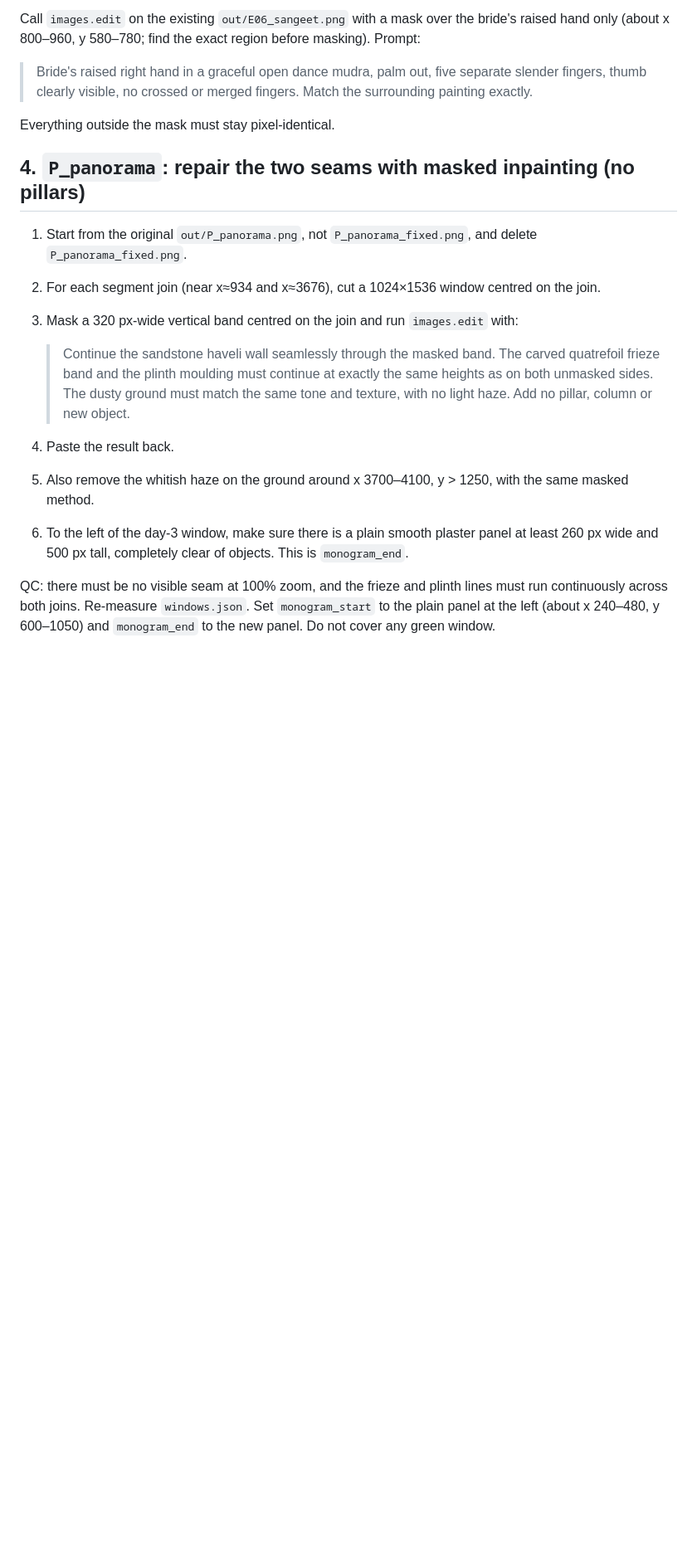
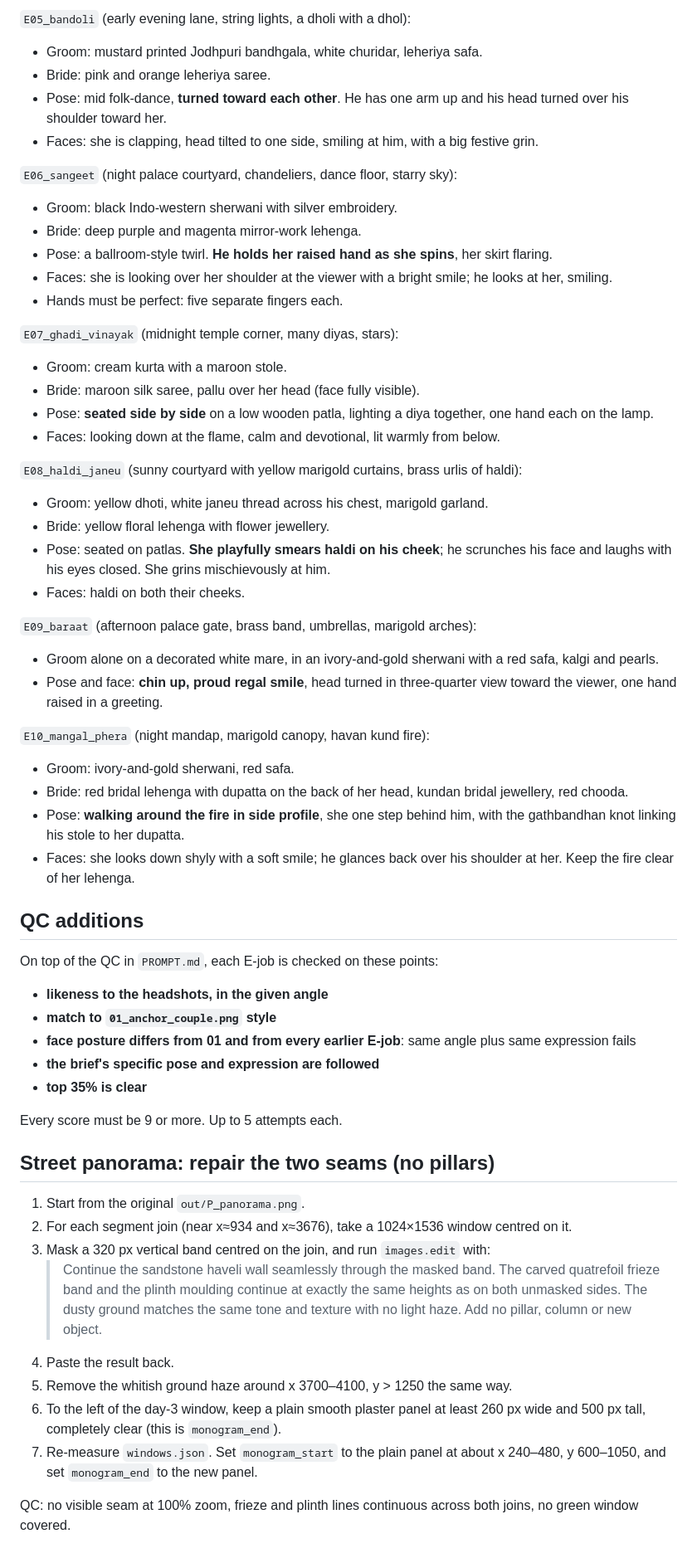
Before and after one commit to chiragkhatri19/Chirag, a Markdown page: wedding-invite/codex/FIX1.md, the part around one of its changes. Shown at 83% size. Rendered like a GitHub page; blank space fills up the shorter version.

```diff
--- a/wedding-invite/codex/FIX1.md
+++ b/wedding-invite/codex/FIX1.md
@@ -41,29 +65,69 @@ trophy at chest height. Both are laughing. Add the same bride-face paragraph as
 
-Call `images.edit` on the existing `out/E06_sangeet.png` with a mask over the bride's raised hand only
-(about x 800–960, y 580–780; find the exact region before masking). Prompt:
+`E05_bandoli` (early evening lane, string lights, a dholi with a dhol):
+- Groom: mustard printed Jodhpuri bandhgala, white churidar, leheriya safa.
+- Bride: pink and orange leheriya saree.
+- Pose: mid folk-dance, **turned toward each other**. He has one arm up and his head turned over his
+  shoulder toward her.
+- Faces: she is clapping, head tilted to one side, smiling at him, with a big festive grin.
 
-> Bride's raised right hand in a graceful open dance mudra, palm out, five separate slender fingers,
-> thumb clearly visible, no crossed or merged fingers. Match the surrounding painting exactly.
+`E06_sangeet` (night palace courtyard, chandeliers, dance floor, starry sky):
+- Groom: black Indo-western sherwani with silver embroidery.
+- Bride: deep purple and magenta mirror-work lehenga.
+- Pose: a ballroom-style twirl. **He holds her raised hand as she spins**, her skirt flaring.
+- Faces: she is looking over her shoulder at the viewer with a bright smile; he looks at her, smiling.
+- Hands must be perfect: five separate fingers each.
 
-Everything outside the mask must stay pixel-identical.
+`E07_ghadi_vinayak` (midnight temple corner, many diyas, stars):
+- Groom: cream kurta with a maroon stole.
+- Bride: maroon silk saree, pallu over her head (face fully visible).
+- Pose: **seated side by side** on a low wooden patla, lighting a diya together, one hand each on the lamp.
+- Faces: looking down at the flame, calm and devotional, lit warmly from below.
 
-## 4. `P_panorama`: repair the two seams with masked inpainting (no pillars)
+`E08_haldi_janeu` (sunny courtyard with yellow marigold curtains, brass urlis of haldi):
+- Groom: yellow dhoti, white janeu thread across his chest, marigold garland.
+- Bride: yellow floral lehenga with flower jewellery.
+- Pose: seated on patlas. **She playfully smears haldi on his cheek**; he scrunches his face and laughs
+  with his eyes closed. She grins mischievously at him.
+- Faces: haldi on both their cheeks.
 
-1. Start from the original `out/P_panorama.png`, not `P_panorama_fixed.png`, and delete
-   `P_panorama_fixed.png`.
-2. For each segment join (near x≈934 and x≈3676), cut a 1024×1536 window centred on the join.
-3. Mask a 320 px-wide vertical band centred on the join and run `images.edit` with:
+`E09_baraat` (afternoon palace gate, brass band, umbrellas, marigold arches):
+- Groom alone on a decorated white mare, in an ivory-and-gold sherwani with a red safa, kalgi and pearls.
+- Pose and face: **chin up, proud regal smile**, head turned in three-quarter view toward the viewer,
+  one hand raised in a greeting.
 
+`E10_mangal_phera` (night mandap, marigold canopy, havan kund fire):
+- Groom: ivory-and-gold sherwani, red safa.
+- Bride: red bridal lehenga with dupatta on the back of her head, kundan bridal jewellery, red chooda.
+- Pose: **walking around the fire in side profile**, she one step behind him, with the gathbandhan
+  knot linking his stole to her dupatta.
+- Faces: she looks down shyly with a soft smile; he glances back over his shoulder at her. Keep the
+  fire clear of her lehenga.
+
+## QC additions
+
+On top of the QC in `PROMPT.md`, each E-job is checked on these points:
+- **likeness to the headshots, in the given angle**
+- **match to `01_anchor_couple.png` style**
+- **face posture differs from 01 and from every earlier E-job**: same angle plus same expression fails
+- **the brief's specific pose and expression are followed**
+- **top 35% is clear**
+
+Every score must be 9 or more. Up to 5 attempts each.
+
+## Street panorama: repair the two seams (no pillars)
+
+1. Start from the original `out/P_panorama.png`.
+2. For each segment join (near x≈934 and x≈3676), take a 1024×1536 window centred on it.
+3. Mask a 320 px vertical band centred on the join, and run `images.edit` with:
    > Continue the sandstone haveli wall seamlessly through the masked band. The carved quatrefoil frieze
-   > band and the plinth moulding must continue at exactly the same heights as on both unmasked sides.
-   > The dusty ground must match the same tone and texture, with no light haze. Add no pillar, column or
-   > new object.
+   > band and the plinth moulding continue at exactly the same heights as on both unmasked sides. The
+   > dusty ground matches the same tone and texture with no light haze. Add no pillar, column or new object.
+4. Paste the result back.
+5. Remove the whitish ground haze around x 3700–4100, y > 1250 the same way.
+6. To the left of the day-3 window, keep a plain smooth plaster panel at least 260 px wide and 500 px
+   tall, completely clear (this is `monogram_end`).
+7. Re-measure `windows.json`. Set `monogram_start` to the plain panel at about x 240–480, y 600–1050,
+   and set `monogram_end` to the new panel.
 
-4. Paste the result back.
-5. Also remove the whitish haze on the ground around x 3700–4100, y > 1250, with the same masked method.
-6. To the left of the day-3 window, make sure there is a plain smooth plaster panel at least 260 px
-   wide and 500 px tall, completely clear of objects. This is `monogram_end`.
-
-QC: there must be no visible seam at 100% zoom, and the frieze and plinth lines must run continuously
-across both joins. Re-measure `windows.json`. Set `monogram_start` to the plain panel at the left
-(about x 240–480, y 600–1050) and `monogram_end` to the new panel. Do not cover any green window.
+QC: no visible seam at 100% zoom, frieze and plinth lines continuous across both joins, no green
+window covered.
```
Also changed, not shown: other parts of wedding-invite/codex/FIX1.md (+54 -30 lines).
